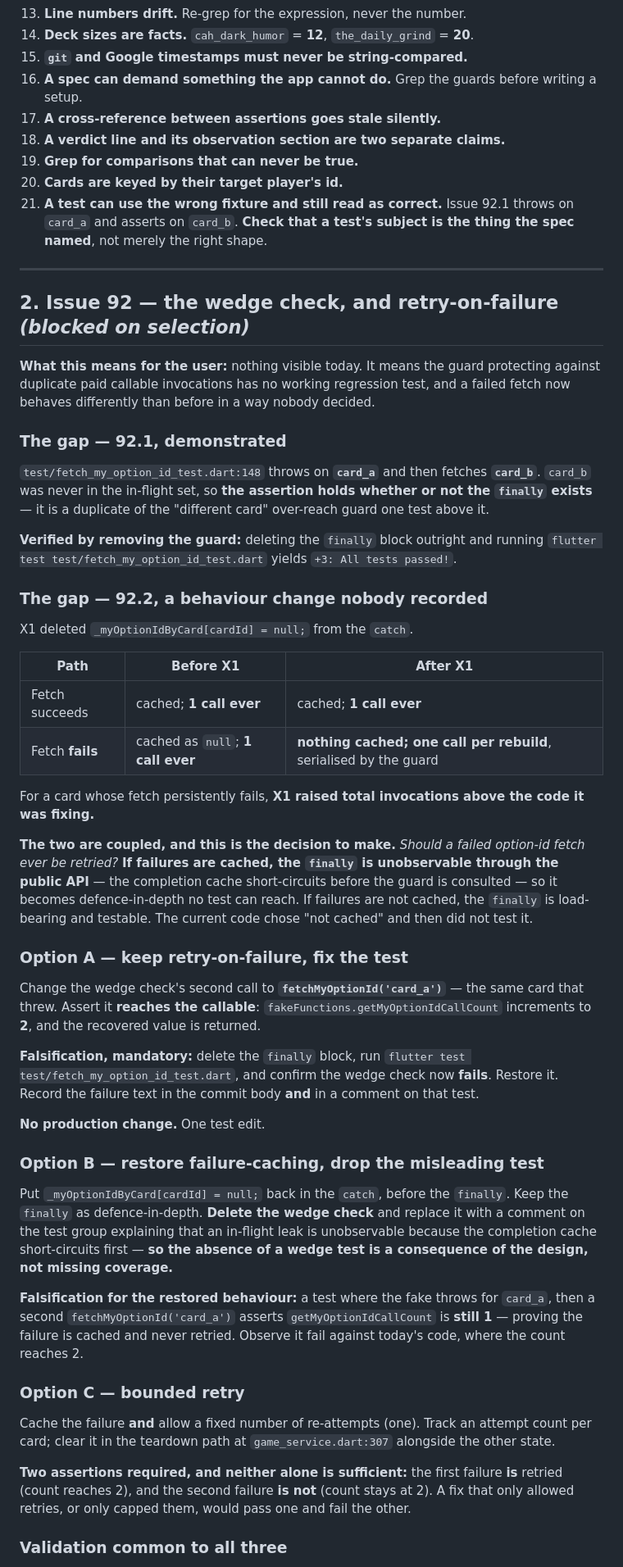
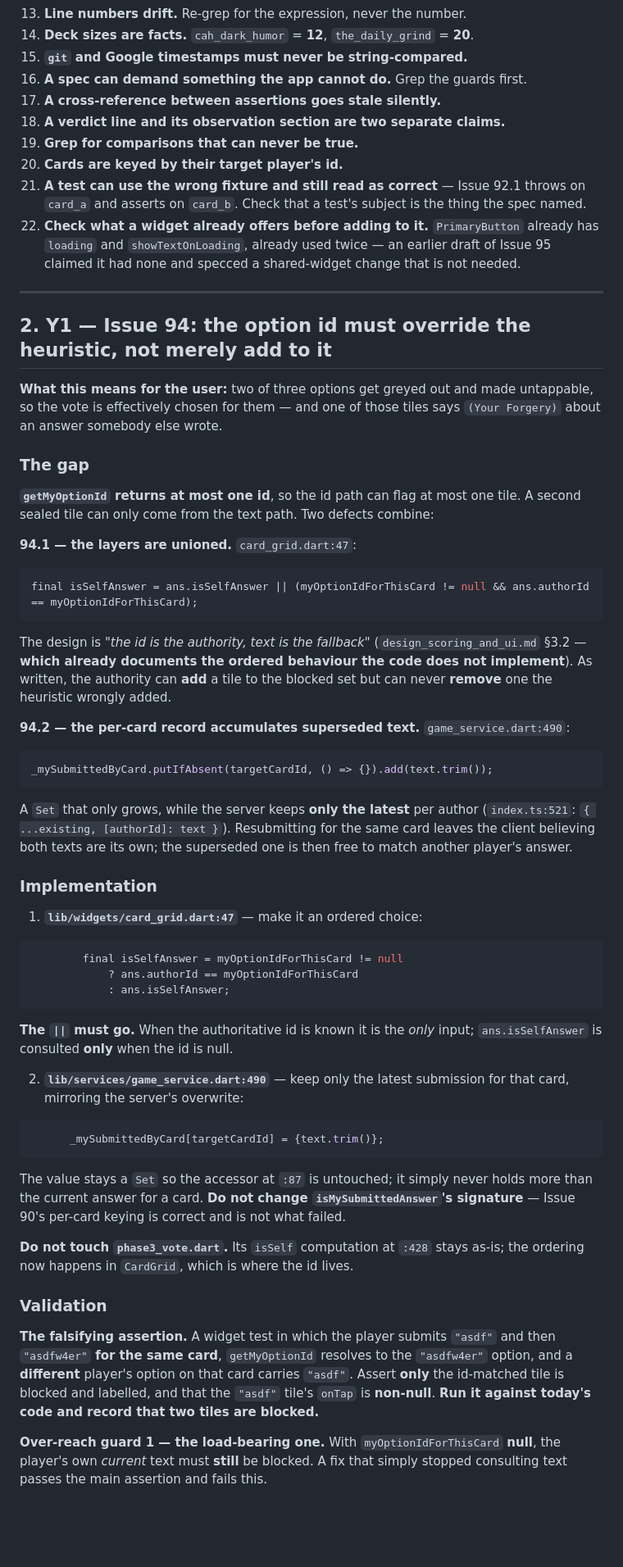
Before and after one commit to yelouis/Gaslight, a Markdown page: docs/agent_execution_guide.md, the part around one of its changes. Shown at 82% size. GitHub-like rendering; blank space fills up the shorter version.

````diff
--- a/docs/agent_execution_guide.md
+++ b/docs/agent_execution_guide.md
@@ -47,57 +55,65 @@
 13. **Line numbers drift.** Re-grep for the expression, never the number.
 14. **Deck sizes are facts.** `cah_dark_humor` = **12**, `the_daily_grind` = **20**.
 15. **`git` and Google timestamps must never be string-compared.**
-16. **A spec can demand something the app cannot do.** Grep the guards before writing a setup.
+16. **A spec can demand something the app cannot do.** Grep the guards first.
 17. **A cross-reference between assertions goes stale silently.**
 18. **A verdict line and its observation section are two separate claims.**
 19. **Grep for comparisons that can never be true.**
 20. **Cards are keyed by their target player's id.**
-21. **A test can use the wrong fixture and still read as correct.** Issue 92.1 throws on `card_a` and asserts on `card_b`. **Check that a test's subject is the thing the spec named**, not merely the right shape.
+21. **A test can use the wrong fixture and still read as correct** — Issue 92.1 throws on `card_a` and asserts on `card_b`. Check that a test's subject is the thing the spec named.
+22. **Check what a widget already offers before adding to it.** `PrimaryButton` already has `loading` and `showTextOnLoading`, already used twice — an earlier draft of Issue 95 claimed it had none and specced a shared-widget change that is not needed.
 
 ---
 
-## 2. Issue 92 — the wedge check, and retry-on-failure *(blocked on selection)*
+## 2. Y1 — Issue 94: the option id must override the heuristic, not merely add to it
 
-**What this means for the user:** nothing visible today. It means the guard protecting against duplicate paid callable invocations has no working regression test, and a failed fetch now behaves differently than before in a way nobody decided.
+**What this means for the user:** two of three options get greyed out and made untappable, so the vote is effectively chosen for them — and one of those tiles says `(Your Forgery)` about an answer somebody else wrote.
 
-### The gap — 92.1, demonstrated
+### The gap
 
-`test/fetch_my_option_id_test.dart:148` throws on **`card_a`** and then fetches **`card_b`**. `card_b` was never in the in-flight set, so **the assertion holds whether or not the `finally` exists** — it is a duplicate of the "different card" over-reach guard one test above it.
+**`getMyOptionId` returns at most one id**, so the id path can flag at most one tile. A second sealed tile can only come from the text path. Two defects combine:
 
-**Verified by removing the guard:** deleting the `finally` block outright and running `flutter test test/fetch_my_option_id_test.dart` yields `+3: All tests passed!`.
+**94.1 — the layers are unioned.** `card_grid.dart:47`:
 
-### The gap — 92.2, a behaviour change nobody recorded
+```dart
+final isSelfAnswer = ans.isSelfAnswer || (myOptionIdForThisCard != null && ans.authorId == myOptionIdForThisCard);
+```
 
-X1 deleted `_myOptionIdByCard[cardId] = null;` from the `catch`.
+The design is *"the id is the authority, text is the fallback"* (`design_scoring_and_ui.md` §3.2 — **which already documents the ordered behaviour the code does not implement**). As written, the authority can **add** a tile to the blocked set but can never **remove** one the heuristic wrongly added.
 
-| Path | Before X1 | After X1 |
-|---|---|---|
-| Fetch succeeds | cached; **1 call ever** | cached; **1 call ever** |
-| Fetch **fails** | cached as `null`; **1 call ever** | **nothing cached; one call per rebuild**, serialised by the guard |
+**94.2 — the per-card record accumulates superseded text.** `game_service.dart:490`:
 
-For a card whose fetch persistently fails, **X1 raised total invocations above the code it was fixing.**
+```dart
+_mySubmittedByCard.putIfAbsent(targetCardId, () => {}).add(text.trim());
+```
 
-**The two are coupled, and this is the decision to make.** *Should a failed option-id fetch ever be retried?* **If failures are cached, the `finally` is unobservable through the public API** — the completion cache short-circuits before the guard is consulted — so it becomes defence-in-depth no test can reach. If failures are not cached, the `finally` is load-bearing and testable. The current code chose "not cached" and then did not test it.
+A `Set` that only grows, while the server keeps **only the latest** per author (`index.ts:521`: `{ ...existing, [authorId]: text }`). Resubmitting for the same card leaves the client believing both texts are its own; the superseded one is then free to match another player's answer.
 
-### Option A — keep retry-on-failure, fix the test
+### Implementation
 
-Change the wedge check's second call to **`fetchMyOptionId('card_a')`** — the same card that threw. Assert it **reaches the callable**: `fakeFunctions.getMyOptionIdCallCount` increments to **2**, and the recovered value is returned.
+1. **`lib/widgets/card_grid.dart:47`** — make it an ordered choice:
 
-**Falsification, mandatory:** delete the `finally` block, run `flutter test test/fetch_my_option_id_test.dart`, and confirm the wedge check now **fails**. Restore it. Record the failure text in the commit body **and** in a comment on that test.
+```dart
+        final isSelfAnswer = myOptionIdForThisCard != null
+            ? ans.authorId == myOptionIdForThisCard
+            : ans.isSelfAnswer;
+```
 
-**No production change.** One test edit.
+**The `||` must go.** When the authoritative id is known it is the *only* input; `ans.isSelfAnswer` is consulted **only** when the id is null.
 
-### Option B — restore failure-caching, drop the misleading test
+2. **`lib/services/game_service.dart:490`** — keep only the latest submission for that card, mirroring the server's overwrite:
 
-Put `_myOptionIdByCard[cardId] = null;` back in the `catch`, before the `finally`. Keep the `finally` as defence-in-depth. **Delete the wedge check** and replace it with a comment on the test group explaining that an in-flight leak is unobservable because the completion cache short-circuits first — **so the absence of a wedge test is a consequence of the design, not missing coverage.**
+```dart
+      _mySubmittedByCard[targetCardId] = {text.trim()};
+```
 
-**Falsification for the restored behaviour:** a test where the fake throws for `card_a`, then a second `fetchMyOptionId('card_a')` asserts `getMyOptionIdCallCount` is **still 1** — proving the failure is cached and never retried. Observe it fail against today's code, where the count reaches 2.
+The value stays a `Set` so the accessor at `:87` is untouched; it simply never holds more than the current answer for a card. **Do not change `isMySubmittedAnswer`'s signature** — Issue 90's per-card keying is correct and is not what failed.
 
-### Option C — bounded retry
+**Do not touch `phase3_vote.dart`.** Its `isSelf` computation at `:428` stays as-is; the ordering now happens in `CardGrid`, which is where the id lives.
 
-Cache the failure **and** allow a fixed number of re-attempts (one). Track an attempt count per card; clear it in the teardown path at `game_service.dart:307` alongside the other state.
+### Validation
 
-**Two assertions required, and neither alone is sufficient:** the first failure **is** retried (count reaches 2), and the second failure **is not** (count stays at 2). A fix that only allowed retries, or only capped them, would pass one and fail the other.
+**The falsifying assertion.** A widget test in which the player submits `"asdf"` and then `"asdfw4er"` **for the same card**, `getMyOptionId` resolves to the `"asdfw4er"` option, and a **different** player's option on that card carries `"asdf"`. Assert **only** the id-matched tile is blocked and labelled, and that the `"asdf"` tile's `onTap` is **non-null**. **Run it against today's code and record that two tiles are blocked.**
 
-### Validation common to all three
+**Over-reach guard 1 — the load-bearing one.** With `myOptionIdForThisCard` **null**, the player's own *current* text must **still** be blocked. A fix that simply stopped consulting text passes the main assertion and fails this.
 
````
Also changed, not shown: other parts of docs/agent_execution_guide.md (+162 -76 lines), docs/ongoing_general_errors.md (+9 -7 lines).
